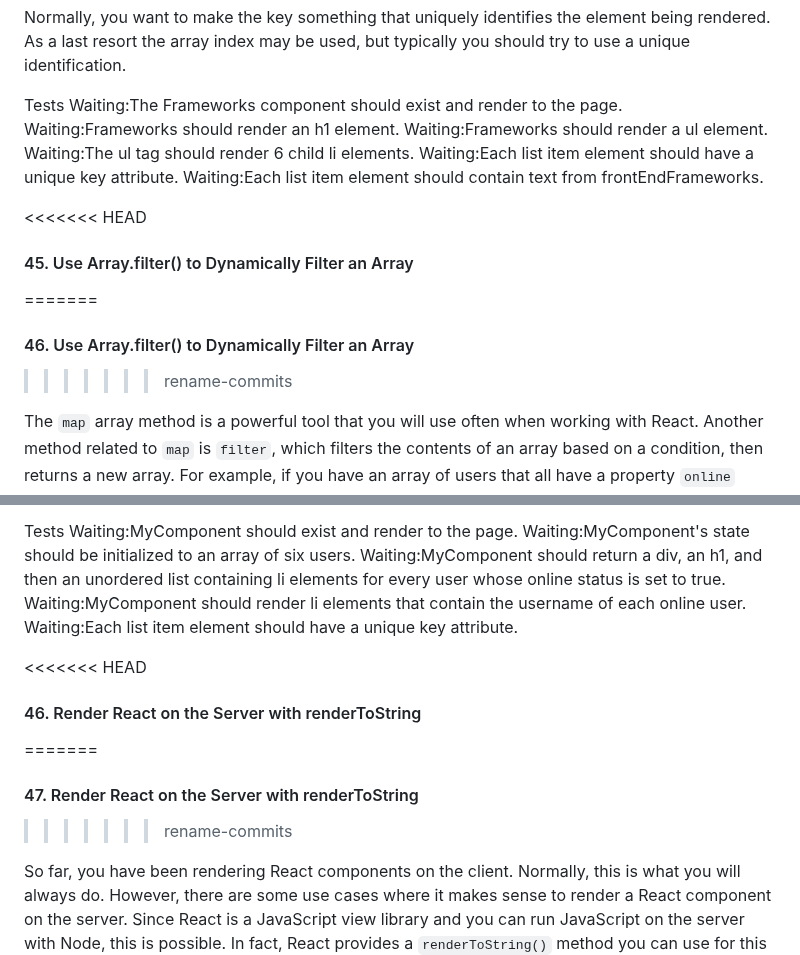
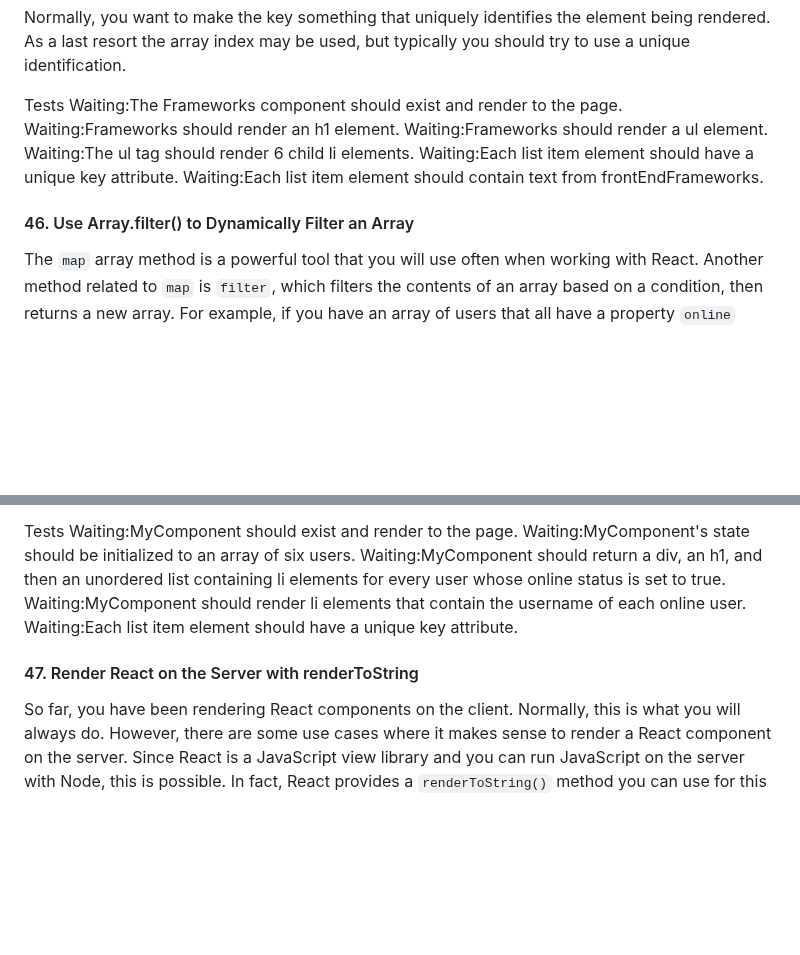
Before and after one commit to TracyChacon/Projects-freeCodeCamp.org, a Markdown page: reference.md, 2 parts joined by grey strips. Rendered like a GitHub page; blank space fills up the shorter version.

Commit message:
accepted chang

```diff
--- a/reference.md
+++ b/reference.md
@@ -2247,11 +2247,7 @@ Waiting:The ul tag should render 6 child li elements.
 Waiting:Each list item element should have a unique key attribute.
 Waiting:Each list item element should contain text from frontEndFrameworks.
 
-<<<<<<< HEAD
-#### 45. Use Array.filter() to Dynamically Filter an Array
-=======
 #### 46. Use Array.filter() to Dynamically Filter an Array
->>>>>>> rename-commits
 
 The `map` array method is a powerful tool that you will use often when working with React. Another method related to `map` is `filter`, which filters the contents of an array based on a condition, then returns a new array. For example, if you have an array of users that all have a property `online` which can be set to `true` or `false`, you can `filter` only those users that are online by writing:
 
@@ -2268,11 +2264,7 @@ Waiting:MyComponent should return a div, an h1, and then an unordered list conta
 Waiting:MyComponent should render li elements that contain the username of each online user.
 Waiting:Each list item element should have a unique key attribute.
 
-<<<<<<< HEAD
-#### 46. Render React on the Server with renderToString
-=======
 #### 47. Render React on the Server with renderToString
->>>>>>> rename-commits
 
 So far, you have been rendering React components on the client. Normally, this is what you will always do. However, there are some use cases where it makes sense to render a React component on the server. Since React is a JavaScript view library and you can run JavaScript on the server with Node, this is possible. In fact, React provides a `renderToString()` method you can use for this purpose.
 
```
